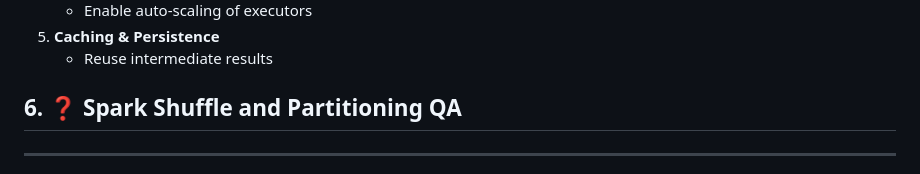
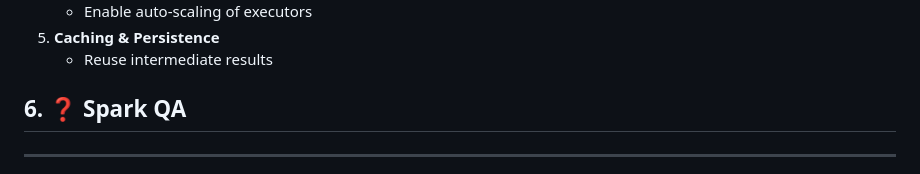
Before and after one commit to blaire101/Spark-Journey-2025, a Markdown page: README.md, the part around the change. GitHub-like rendering.

```diff
--- a/README.md
+++ b/README.md
@@ -278,7 +278,7 @@ flowchart TD
 5. **Caching & Persistence**
     - Reuse intermediate results
 
-## 6. ❓ Spark Shuffle and Partitioning QA
+## 6. ❓ Spark QA
 
 ---
 
```
